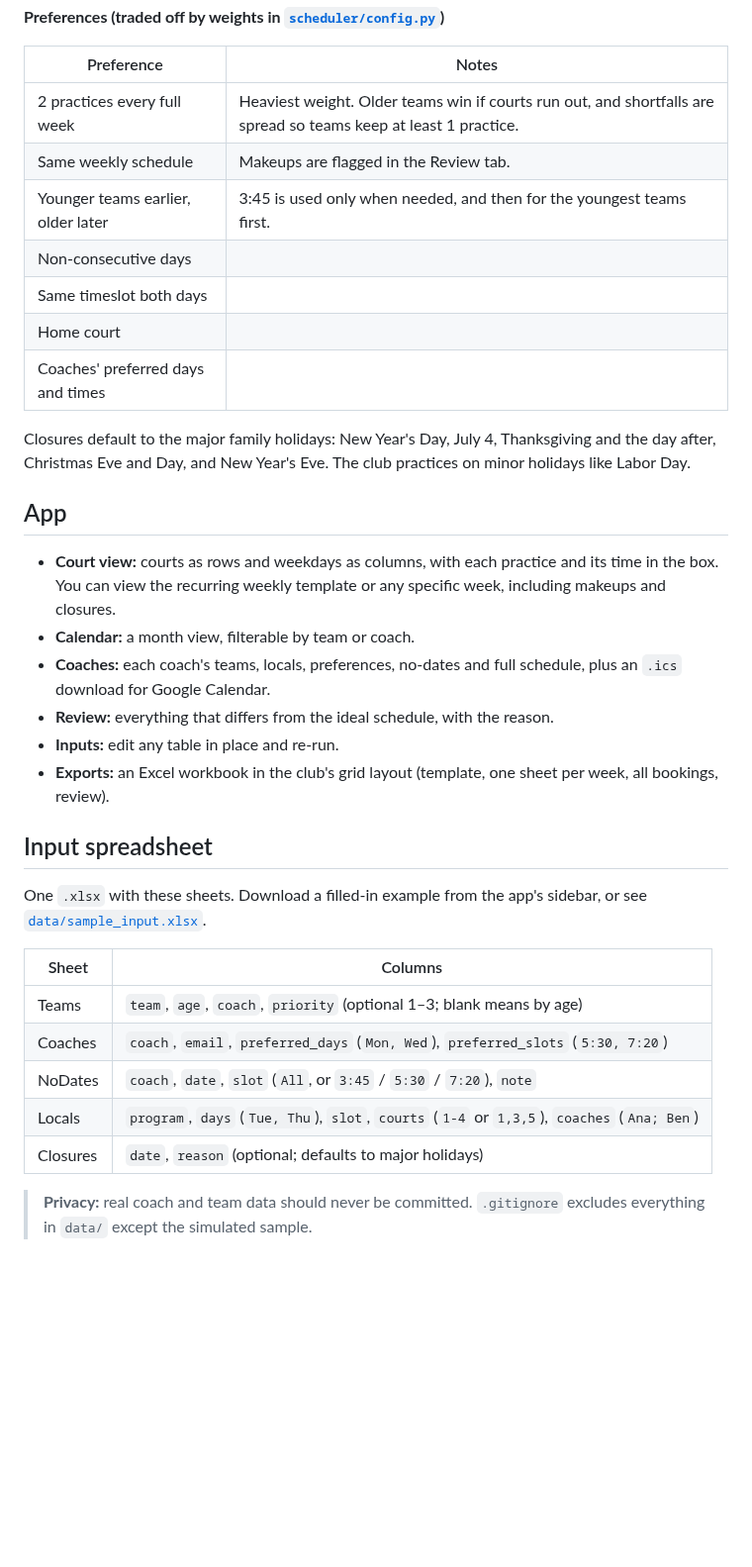
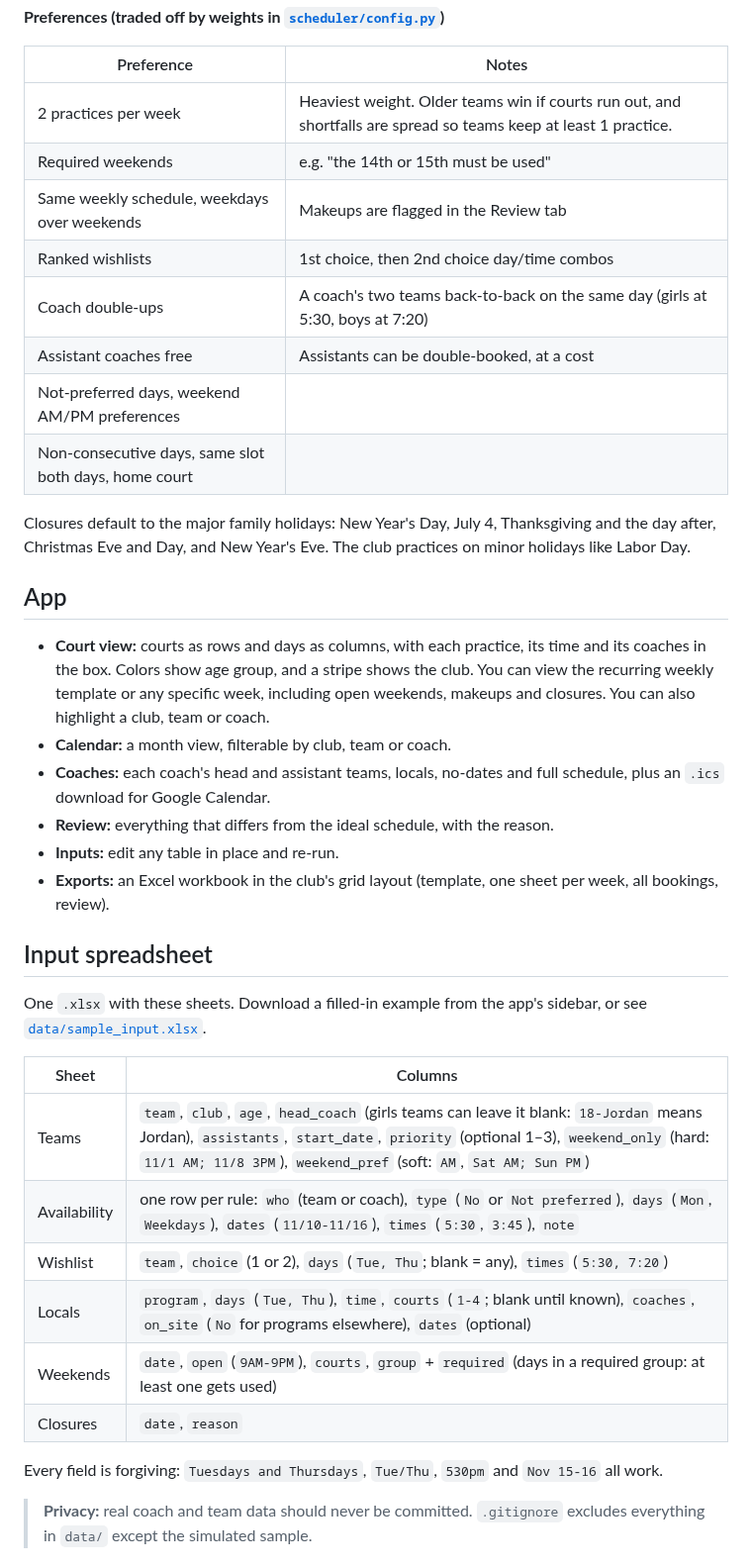
Before and after one commit to mam084/court-scheduler, a Markdown page: README.md, the part around one of its changes. Shown at 99% size. Rendered like a GitHub page; blank space fills up the shorter version.

```diff
--- a/README.md
+++ b/README.md
@@ -27,21 +30,22 @@ The solver ([Google OR-Tools CP-SAT](https://developers.google.com/optimization/
 
 | Preference | Notes |
 |---|---|
-| 2 practices every full week | Heaviest weight. Older teams win if courts run out, and shortfalls are spread so teams keep at least 1 practice. |
-| Same weekly schedule | Makeups are flagged in the Review tab. |
-| Younger teams earlier, older later | 3:45 is used only when needed, and then for the youngest teams first. |
-| Non-consecutive days | |
-| Same timeslot both days | |
-| Home court | |
-| Coaches' preferred days and times | |
+| 2 practices per week | Heaviest weight. Older teams win if courts run out, and shortfalls are spread so teams keep at least 1 practice. |
+| Required weekends | e.g. "the 14th or 15th must be used" |
+| Same weekly schedule, weekdays over weekends | Makeups are flagged in the Review tab |
+| Ranked wishlists | 1st choice, then 2nd choice day/time combos |
+| Coach double-ups | A coach's two teams back-to-back on the same day (girls at 5:30, boys at 7:20) |
+| Assistant coaches free | Assistants can be double-booked, at a cost |
+| Not-preferred days, weekend AM/PM preferences | |
+| Non-consecutive days, same slot both days, home court | |
 
 Closures default to the major family holidays: New Year's Day, July 4, Thanksgiving and the day after, Christmas Eve and Day, and New Year's Eve. The club practices on minor holidays like Labor Day.
 
 ## App
 
-- **Court view:** courts as rows and weekdays as columns, with each practice and its time in the box. You can view the recurring weekly template or any specific week, including makeups and closures.
-- **Calendar:** a month view, filterable by team or coach.
-- **Coaches:** each coach's teams, locals, preferences, no-dates and full schedule, plus an `.ics` download for Google Calendar.
+- **Court view:** courts as rows and days as columns, with each practice, its time and its coaches in the box. Colors show age group, and a stripe shows the club. You can view the recurring weekly template or any specific week, including open weekends, makeups and closures. You can also highlight a club, team or coach.
+- **Calendar:** a month view, filterable by club, team or coach.
+- **Coaches:** each coach's head and assistant teams, locals, no-dates and full schedule, plus an `.ics` download for Google Calendar.
 - **Review:** everything that differs from the ideal schedule, with the reason.
 - **Inputs:** edit any table in place and re-run.
 - **Exports:** an Excel workbook in the club's grid layout (template, one sheet per week, all bookings, review).
@@ -52,11 +56,14 @@ One `.xlsx` with these sheets. Download a filled-in example from the app's sideb
 
 | Sheet | Columns |
 |---|---|
-| Teams | `team`, `age`, `coach`, `priority` (optional 1–3; blank means by age) |
-| Coaches | `coach`, `email`, `preferred_days` (`Mon, Wed`), `preferred_slots` (`5:30, 7:20`) |
-| NoDates | `coach`, `date`, `slot` (`All`, or `3:45` / `5:30` / `7:20`), `note` |
-| Locals | `program`, `days` (`Tue, Thu`), `slot`, `courts` (`1-4` or `1,3,5`), `coaches` (`Ana; Ben`) |
-| Closures | `date`, `reason` (optional; defaults to major holidays) |
+| Teams | `team`, `club`, `age`, `head_coach` (girls teams can leave it blank: `18-Jordan` means Jordan), `assistants`, `start_date`, `priority` (optional 1–3), `weekend_only` (hard: `11/1 AM; 11/8 3PM`), `weekend_pref` (soft: `AM`, `Sat AM; Sun PM`) |
+| Availability | one row per rule: `who` (team or coach), `type` (`No` or `Not preferred`), `days` (`Mon`, `Weekdays`), `dates` (`11/10-11/16`), `times` (`5:30`, `3:45`), `note` |
+| Wishlist | `team`, `choice` (1 or 2), `days` (`Tue, Thu`; blank = any), `times` (`5:30, 7:20`) |
+| Locals | `program`, `days` (`Tue, Thu`), `time`, `courts` (`1-4`; blank until known), `coaches`, `on_site` (`No` for programs elsewhere), `dates` (optional) |
+| Weekends | `date`, `open` (`9AM-9PM`), `courts`, `group` + `required` (days in a required group: at least one gets used) |
+| Closures | `date`, `reason` |
+
+Every field is forgiving: `Tuesdays and Thursdays`, `Tue/Thu`, `530pm` and `Nov 15-16` all work.
 
 > **Privacy:** real coach and team data should never be committed. `.gitignore` excludes everything in `data/` except the simulated sample.
 
```
Also changed, not shown: other parts of README.md (+11 -6 lines), docs/court_view.png, docs/court_week.png, 9 other files.
